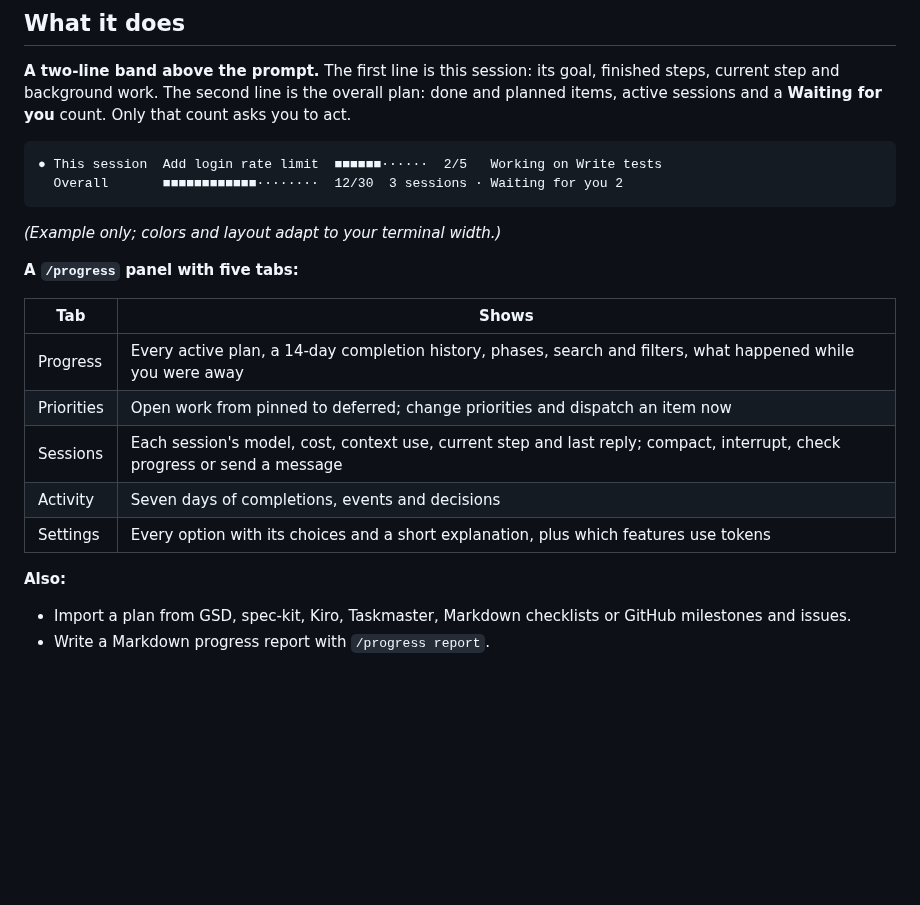
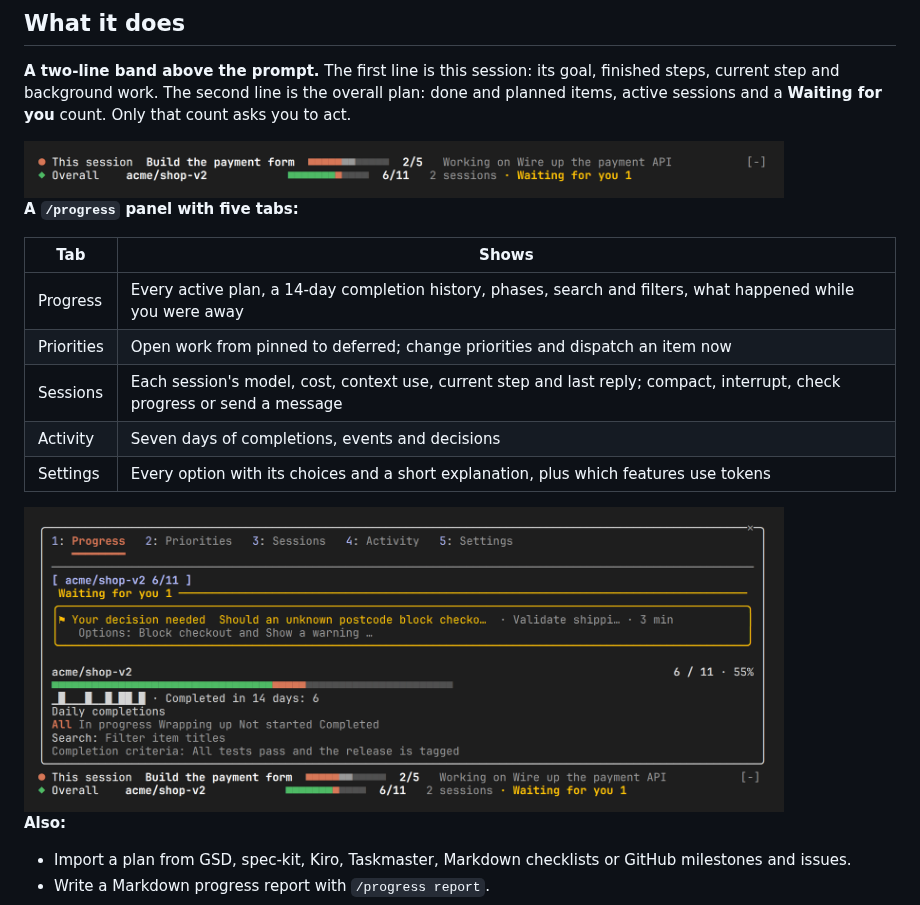
Before and after one commit to wisdommen/progress-board, a Markdown page: README.md, the part around the change. GitHub-like rendering; pictures changed too: docs/images/band.png (added), docs/images/panel-progress.png (added); blank space fills up the shorter version.

Commit message:
Add English screenshots to the README
Co-Authored-By: Claude Opus 5.5 <noreply@anthropic.com>

````diff
--- a/README.md
+++ b/README.md
@@ -8,12 +8,7 @@ It reads ordinary Claude Code events, your project files, git and (optionally) t
 
 **A two-line band above the prompt.** The first line is this session: its goal, finished steps, current step and background work. The second line is the overall plan: done and planned items, active sessions and a **Waiting for you** count. Only that count asks you to act.
 
-```text
-● This session  Add login rate limit  ■■■■■■······  2/5   Working on Write tests
-  Overall       ■■■■■■■■■■■■········  12/30  3 sessions · Waiting for you 2
-```
-
-*(Example only; colors and layout adapt to your terminal width.)*
+<img src="docs/images/band.png" alt="The two-line band above the prompt" width="760">
 
 **A `/progress` panel with five tabs:**
 
@@ -24,6 +19,8 @@ It reads ordinary Claude Code events, your project files, git and (optionally) t
 | Sessions | Each session's model, cost, context use, current step and last reply; compact, interrupt, check progress or send a message |
 | Activity | Seven days of completions, events and decisions |
 | Settings | Every option with its choices and a short explanation, plus which features use tokens |
+
+<img src="docs/images/panel-progress.png" alt="The Progress tab of the /progress panel" width="760">
 
 **Also:**
 
````
Also changed, not shown: docs/images/panel-activity.png (added), docs/images/panel-priorities.png (added), docs/images/panel-sessions.png (added), docs/images/panel-settings.png (added).
